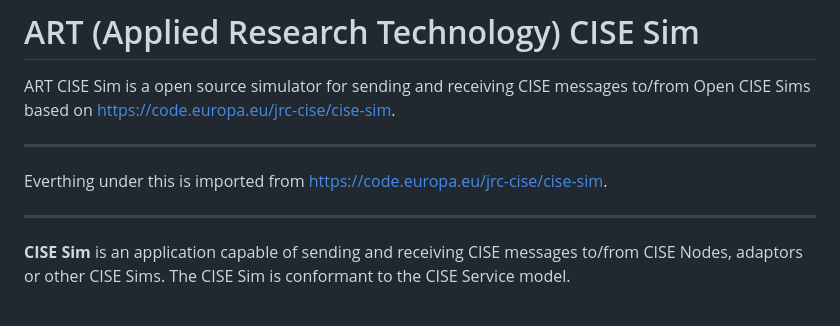
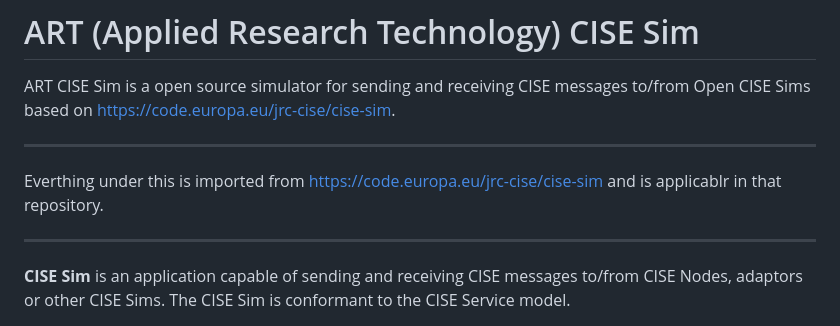
Before and after one commit to hsegr/art-cise-sim, a Markdown page: README.md, the part around the change. Rendered like a GitHub page.

Commit message:
Update README.md after first import

```diff
--- a/README.md
+++ b/README.md
@@ -4,7 +4,7 @@ ART CISE Sim is a open source simulator for sending and receiving CISE messages
 
 --------------------------------------------------------------------------------
 
-Everthing under this is imported from https://code.europa.eu/jrc-cise/cise-sim.
+Everthing under this is imported from https://code.europa.eu/jrc-cise/cise-sim and is applicablr in that repository.
 
 --------------------------------------------------------------------------------
 
```
